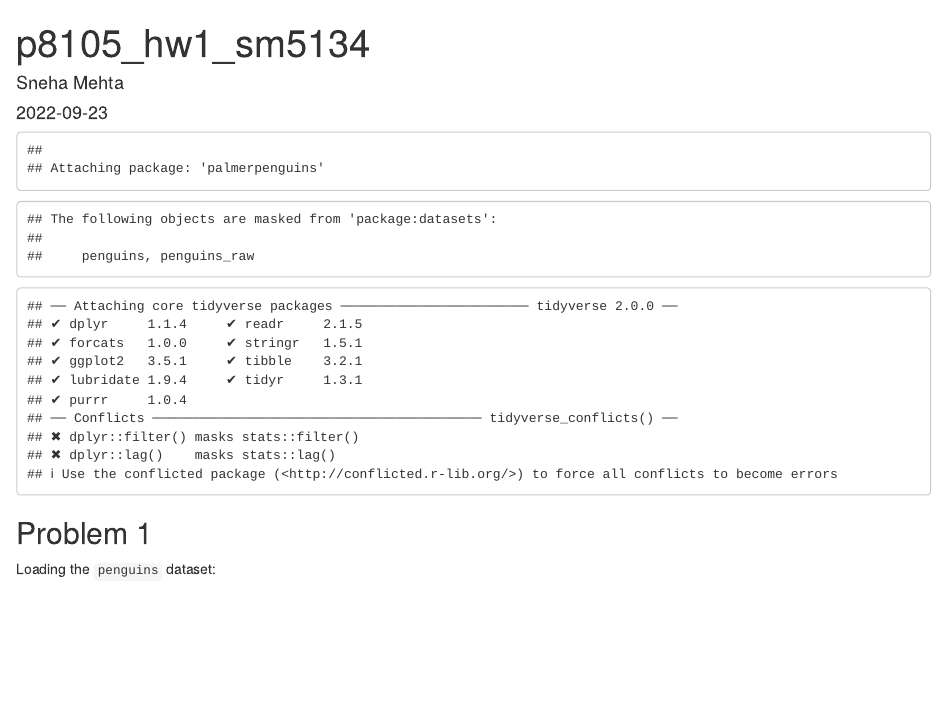
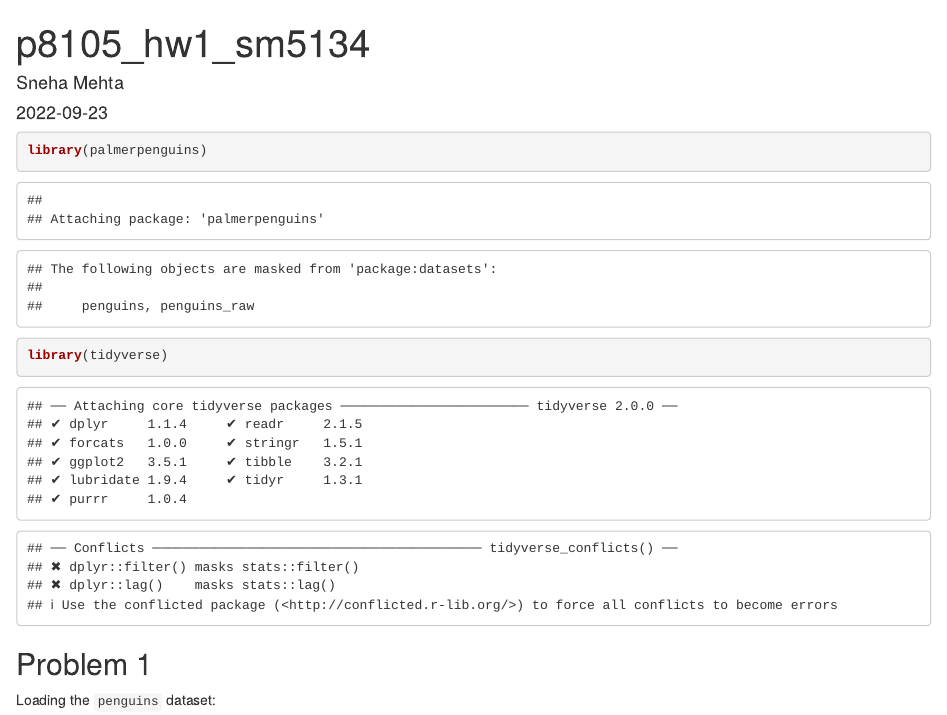
Before and after one commit to Sneha846/p8105_hw1_sm5134, an R Markdown document (p8105_hw1_sm5134.Rmd): the page in a window 1100 px wide, from its top. Rendered offline with R 4.5, knitr and Pandoc, with nearby package versions.

Commit message:
saving all

````diff
--- a/p8105_hw1_sm5134.Rmd
+++ b/p8105_hw1_sm5134.Rmd
@@ -4,7 +4,7 @@ author: "Sneha Mehta"
 date: "2022-09-23"
 output: html_document
 ---
-```{r setup, echo=FALSE}
+```{r setup}
 library(palmerpenguins)
 library(tidyverse)
 ```
````
Also changed, not shown: p8105_hw1_sm5134.html (added), scatter.pdf.
